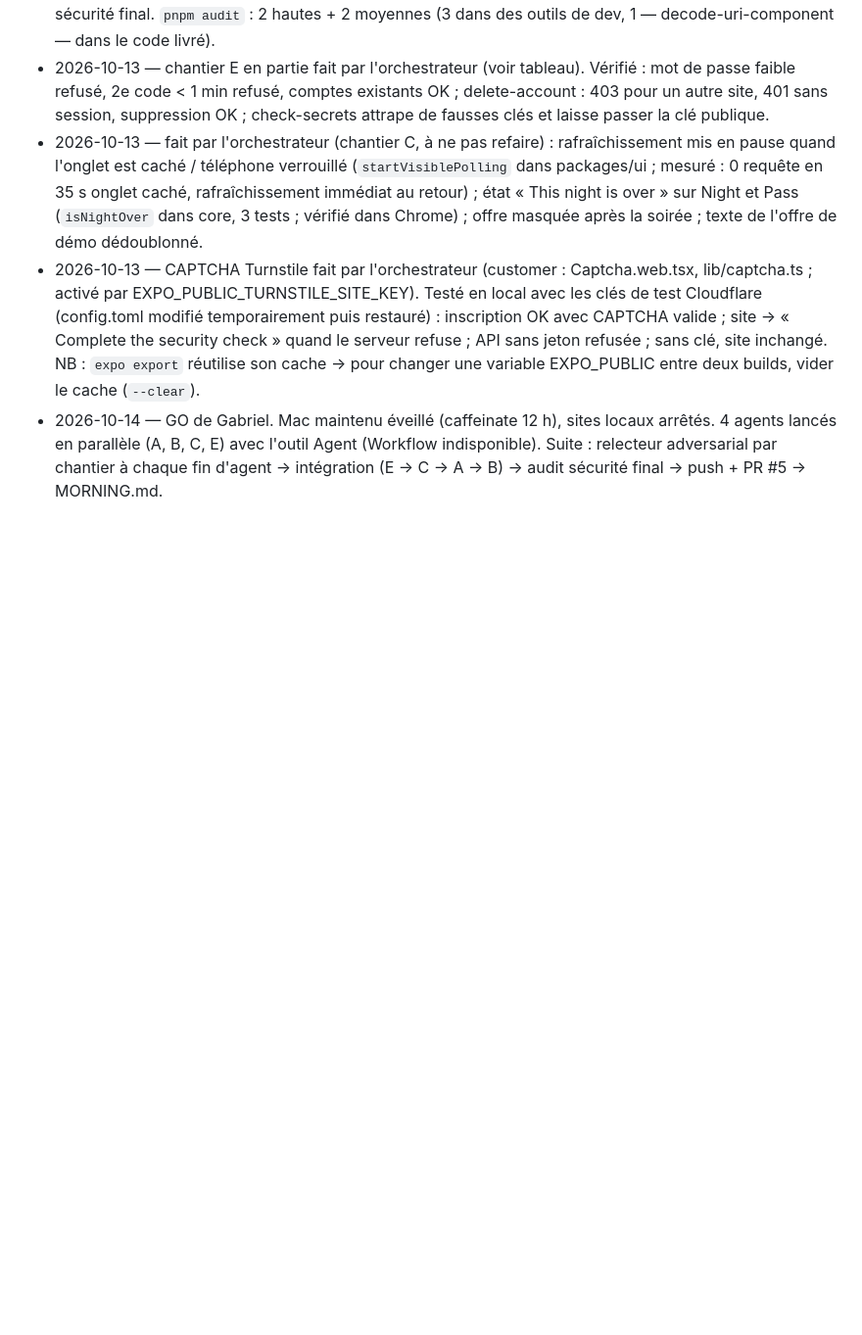
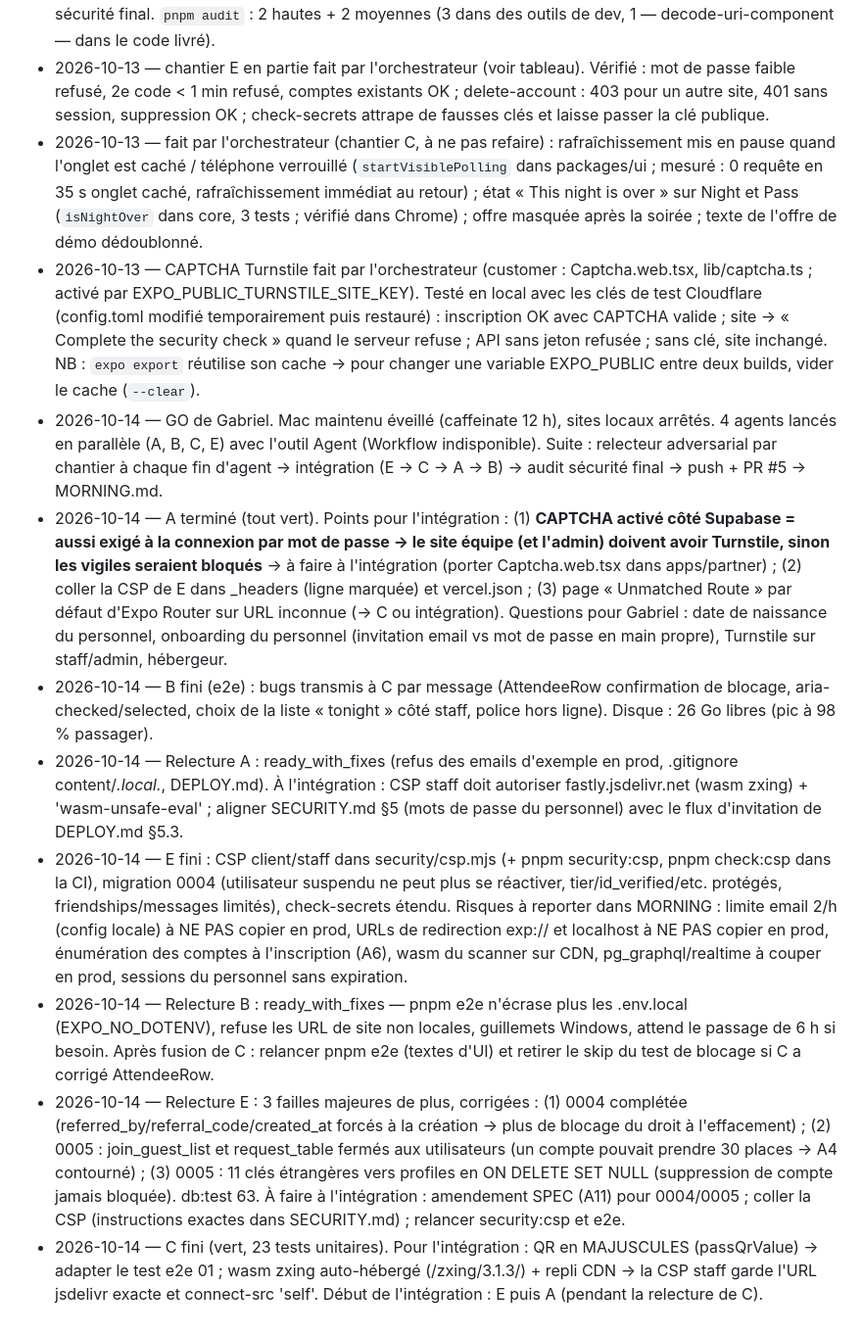
Before and after one commit to Matthieusabourin2/outly, a Markdown page: state/night-2026-10-13/STATUS.md, the part around one of its changes. Shown at 98% size. Rendered like a GitHub page; blank space fills up the shorter version.

```diff
--- a/state/night-2026-10-13/STATUS.md
+++ b/state/night-2026-10-13/STATUS.md
@@ -27,3 +27,10 @@
 - 2026-10-13 — fait par l'orchestrateur (chantier C, à ne pas refaire) : rafraîchissement mis en pause quand l'onglet est caché / téléphone verrouillé (`startVisiblePolling` dans packages/ui ; mesuré : 0 requête en 35 s onglet caché, rafraîchissement immédiat au retour) ; état « This night is over » sur Night et Pass (`isNightOver` dans core, 3 tests ; vérifié dans Chrome) ; offre masquée après la soirée ; texte de l'offre de démo dédoublonné.
 - 2026-10-13 — CAPTCHA Turnstile fait par l'orchestrateur (customer : Captcha.web.tsx, lib/captcha.ts ; activé par EXPO_PUBLIC_TURNSTILE_SITE_KEY). Testé en local avec les clés de test Cloudflare (config.toml modifié temporairement puis restauré) : inscription OK avec CAPTCHA valide ; site → « Complete the security check » quand le serveur refuse ; API sans jeton refusée ; sans clé, site inchangé. NB : `expo export` réutilise son cache → pour changer une variable EXPO_PUBLIC entre deux builds, vider le cache (`--clear`).
 - 2026-10-14 — GO de Gabriel. Mac maintenu éveillé (caffeinate 12 h), sites locaux arrêtés. 4 agents lancés en parallèle (A, B, C, E) avec l'outil Agent (Workflow indisponible). Suite : relecteur adversarial par chantier à chaque fin d'agent → intégration (E → C → A → B) → audit sécurité final → push + PR #5 → MORNING.md.
+- 2026-10-14 — A terminé (tout vert). Points pour l'intégration : (1) **CAPTCHA activé côté Supabase = aussi exigé à la connexion par mot de passe → le site équipe (et l'admin) doivent avoir Turnstile, sinon les vigiles seraient bloqués** → à faire à l'intégration (porter Captcha.web.tsx dans apps/partner) ; (2) coller la CSP de E dans _headers (ligne marquée) et vercel.json ; (3) page « Unmatched Route » par défaut d'Expo Router sur URL inconnue (→ C ou intégration). Questions pour Gabriel : date de naissance du personnel, onboarding du personnel (invitation email vs mot de passe en main propre), Turnstile sur staff/admin, hébergeur.
+- 2026-10-14 — B fini (e2e) : bugs transmis à C par message (AttendeeRow confirmation de blocage, aria-checked/selected, choix de la liste « tonight » côté staff, police hors ligne). Disque : 26 Go libres (pic à 98 % passager).
+- 2026-10-14 — Relecture A : ready_with_fixes (refus des emails d'exemple en prod, .gitignore content/*.local.*, DEPLOY.md). À l'intégration : CSP staff doit autoriser fastly.jsdelivr.net (wasm zxing) + 'wasm-unsafe-eval' ; aligner SECURITY.md §5 (mots de passe du personnel) avec le flux d'invitation de DEPLOY.md §5.3.
+- 2026-10-14 — E fini : CSP client/staff dans security/csp.mjs (+ pnpm security:csp, pnpm check:csp dans la CI), migration 0004 (utilisateur suspendu ne peut plus se réactiver, tier/id_verified/etc. protégés, friendships/messages limités), check-secrets étendu. Risques à reporter dans MORNING : limite email 2/h (config locale) à NE PAS copier en prod, URLs de redirection exp:// et localhost à NE PAS copier en prod, énumération des comptes à l'inscription (A6), wasm du scanner sur CDN, pg_graphql/realtime à couper en prod, sessions du personnel sans expiration.
+- 2026-10-14 — Relecture B : ready_with_fixes — pnpm e2e n'écrase plus les .env.local (EXPO_NO_DOTENV), refuse les URL de site non locales, guillemets Windows, attend le passage de 6 h si besoin. Après fusion de C : relancer pnpm e2e (textes d'UI) et retirer le skip du test de blocage si C a corrigé AttendeeRow.
+- 2026-10-14 — Relecture E : 3 failles majeures de plus, corrigées : (1) 0004 complétée (referred_by/referral_code/created_at forcés à la création → plus de blocage du droit à l'effacement) ; (2) 0005 : join_guest_list et request_table fermés aux utilisateurs (un compte pouvait prendre 30 places → A4 contourné) ; (3) 0005 : 11 clés étrangères vers profiles en ON DELETE SET NULL (suppression de compte jamais bloquée). db:test 63. À faire à l'intégration : amendement SPEC (A11) pour 0004/0005 ; coller la CSP (instructions exactes dans SECURITY.md) ; relancer security:csp et e2e.
+- 2026-10-14 — C fini (vert, 23 tests unitaires). Pour l'intégration : QR en MAJUSCULES (passQrValue) → adapter le test e2e 01 ; wasm zxing auto-hébergé (/zxing/3.1.3/) + repli CDN → la CSP staff garde l'URL jsdelivr exacte et connect-src 'self'. Début de l'intégration : E puis A (pendant la relecture de C).
```
Also changed, not shown: other parts of state/night-2026-10-13/STATUS.md (+4 -4 lines).
